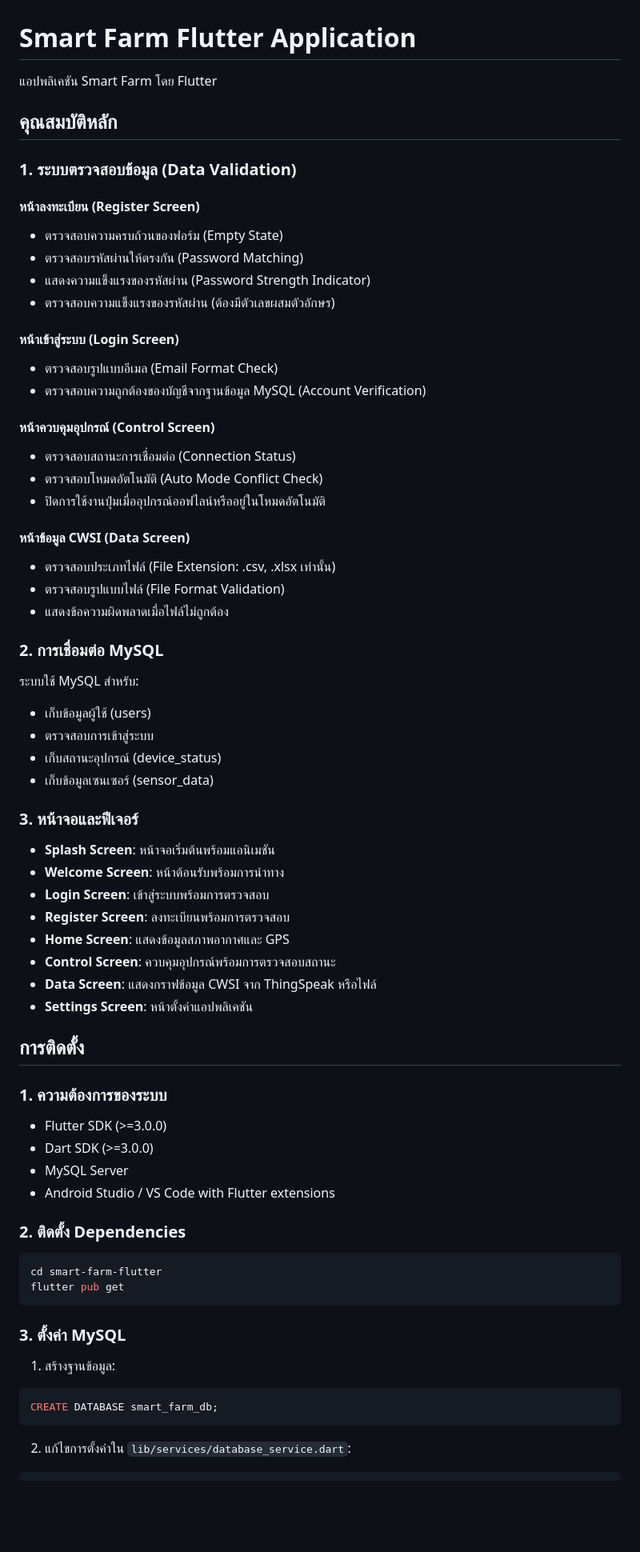
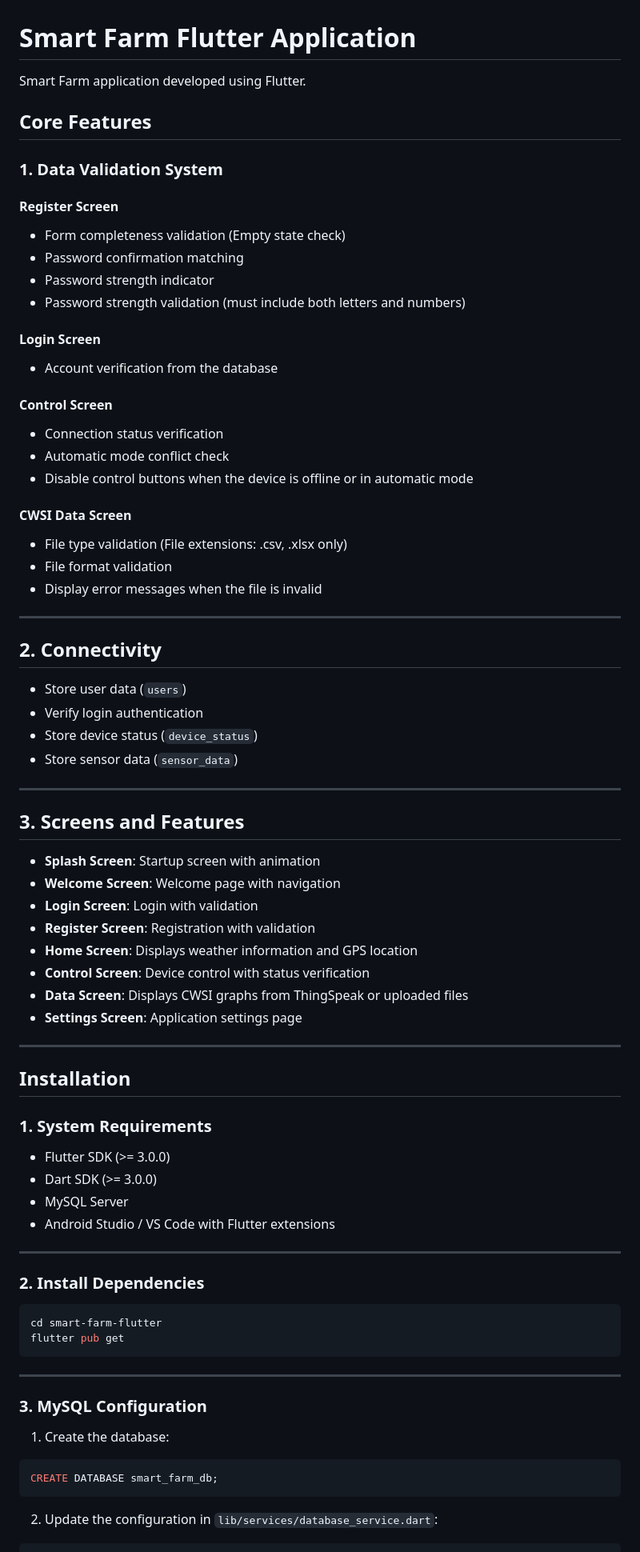
Before and after one commit to aoixcrx/smart-farm-monitoring-system, a Markdown page: README.md, the part around one of its changes. Shown at 80% size. Rendered like a GitHub page; blank space fills up the shorter version.

````diff
--- a/README.md
+++ b/README.md
@@ -1,74 +1,86 @@
 # Smart Farm Flutter Application
 
-แอปพลิเคชัน Smart Farm โดย Flutter
+Smart Farm application developed using Flutter.
 
-## คุณสมบัติหลัก
+## Core Features
 
-### 1. ระบบตรวจสอบข้อมูล (Data Validation)
+### 1. Data Validation System
 
-#### หน้าลงทะเบียน (Register Screen)
-- ตรวจสอบความครบถ้วนของฟอร์ม (Empty State)
-- ตรวจสอบรหัสผ่านให้ตรงกัน (Password Matching)
-- แสดงความแข็งแรงของรหัสผ่าน (Password Strength Indicator)
-- ตรวจสอบความแข็งแรงของรหัสผ่าน (ต้องมีตัวเลขผสมตัวอักษร)
+#### Register Screen
 
-#### หน้าเข้าสู่ระบบ (Login Screen)
-- ตรวจสอบรูปแบบอีเมล (Email Format Check)
-- ตรวจสอบความถูกต้องของบัญชีจากฐานข้อมูล MySQL (Account Verification)
+* Form completeness validation (Empty state check)
+* Password confirmation matching
+* Password strength indicator
+* Password strength validation (must include both letters and numbers)
 
-#### หน้าควบคุมอุปกรณ์ (Control Screen)
-- ตรวจสอบสถานะการเชื่อมต่อ (Connection Status)
-- ตรวจสอบโหมดอัตโนมัติ (Auto Mode Conflict Check)
-- ปิดการใช้งานปุ่มเมื่ออุปกรณ์ออฟไลน์หรืออยู่ในโหมดอัตโนมัติ
+#### Login Screen
 
-#### หน้าข้อมูล CWSI (Data Screen)
-- ตรวจสอบประเภทไฟล์ (File Extension: .csv, .xlsx เท่านั้น)
-- ตรวจสอบรูปแบบไฟล์ (File Format Validation)
-- แสดงข้อความผิดพลาดเมื่อไฟล์ไม่ถูกต้อง
+* Account verification from the database
 
-### 2. การเชื่อมต่อ MySQL
+#### Control Screen
 
-ระบบใช้ MySQL สำหรับ:
-- เก็บข้อมูลผู้ใช้ (users)
-- ตรวจสอบการเข้าสู่ระบบ
-- เก็บสถานะอุปกรณ์ (device_status)
-- เก็บข้อมูลเซนเซอร์ (sensor_data)
+* Connection status verification
+* Automatic mode conflict check
+* Disable control buttons when the device is offline or in automatic mode
 
-### 3. หน้าจอและฟีเจอร์
+#### CWSI Data Screen
 
-- **Splash Screen**: หน้าจอเริ่มต้นพร้อมแอนิเมชัน
-- **Welcome Screen**: หน้าต้อนรับพร้อมการนำทาง
-- **Login Screen**: เข้าสู่ระบบพร้อมการตรวจสอบ
-- **Register Screen**: ลงทะเบียนพร้อมการตรวจสอบ
-- **Home Screen**: แสดงข้อมูลสภาพอากาศและ GPS
-- **Control Screen**: ควบคุมอุปกรณ์พร้อมการตรวจสอบสถานะ
-- **Data Screen**: แสดงกราฟข้อมูล CWSI จาก ThingSpeak หรือไฟล์
-- **Settings Screen**: หน้าตั้งค่าแอปพลิเคชัน
+* File type validation (File extensions: .csv, .xlsx only)
+* File format validation
+* Display error messages when the file is invalid
 
-## การติดตั้ง
+---
 
-### 1. ความต้องการของระบบ
+## 2. Connectivity
 
-- Flutter SDK (>=3.0.0)
-- Dart SDK (>=3.0.0)
-- MySQL Server
-- Android Studio / VS Code with Flutter extensions
+* Store user data (`users`)
+* Verify login authentication
+* Store device status (`device_status`)
+* Store sensor data (`sensor_data`)
 
-### 2. ติดตั้ง Dependencies
+---
+
+## 3. Screens and Features
+
+* **Splash Screen**: Startup screen with animation
+* **Welcome Screen**: Welcome page with navigation
+* **Login Screen**: Login with validation
+* **Register Screen**: Registration with validation
+* **Home Screen**: Displays weather information and GPS location
+* **Control Screen**: Device control with status verification
+* **Data Screen**: Displays CWSI graphs from ThingSpeak or uploaded files
+* **Settings Screen**: Application settings page
+
+---
+
+## Installation
+
+### 1. System Requirements
+
+* Flutter SDK (>= 3.0.0)
+* Dart SDK (>= 3.0.0)
+* MySQL Server
+* Android Studio / VS Code with Flutter extensions
+
+---
+
+### 2. Install Dependencies
 
 ```bash
 cd smart-farm-flutter
 flutter pub get
 ```
 
-### 3. ตั้งค่า MySQL
+---
 
-1. สร้างฐานข้อมูล:
+### 3. MySQL Configuration
+
+1. Create the database:
 
 ```sql
 CREATE DATABASE smart_farm_db;
 ```
 
-2. แก้ไขการตั้งค่าใน `lib/services/database_service.dart`:
+2. Update the configuration in `lib/services/database_service.dart`:
 
 ```dart
````
Also changed, not shown: other parts of README.md (+68 -44 lines).
